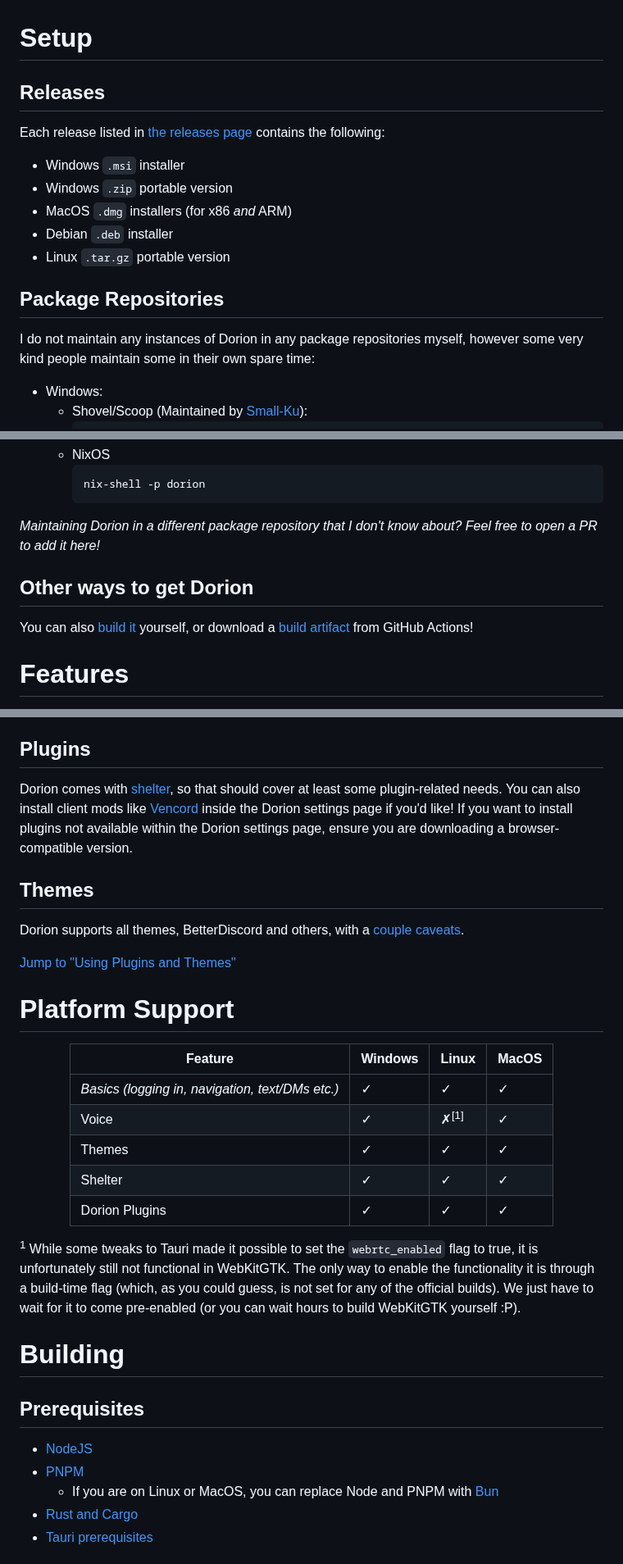
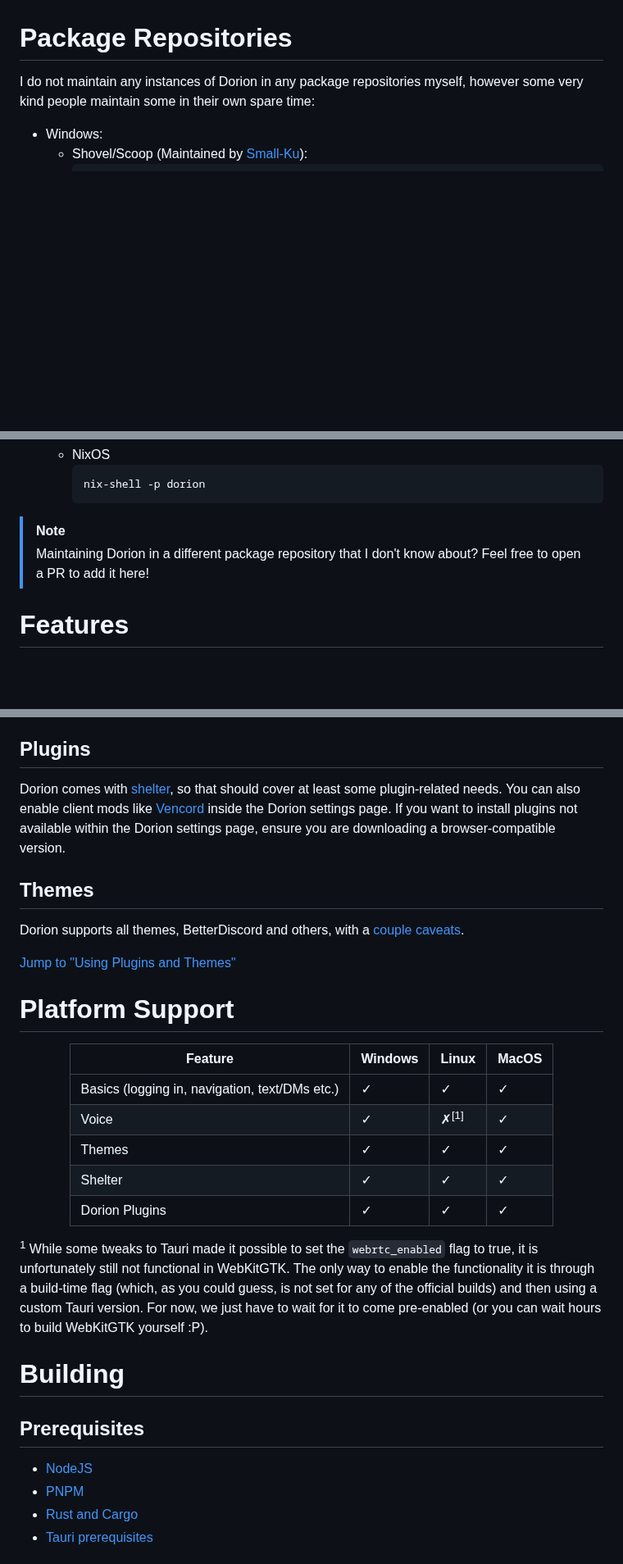
Before and after one commit to SpikeHD/Dorion, a Markdown page: README.md, 3 parts joined by grey strips. Shown at 82% size. Rendered like a GitHub page; blank space fills up the shorter version.

Commit message:
fix(docs): reorg readme

````diff
--- a/README.md
+++ b/README.md
@@ -41,19 +42,7 @@
 * [Contributing](#contributing)
 * [Screenshots](#screenshots)
 
-# Setup
-
-## Releases
-
-Each release listed in [the releases page](https://github.com/SpikeHD/Dorion/releases) contains the following:
-
-* Windows `.msi` installer
-* Windows `.zip` portable version
-* MacOS `.dmg` installers (for x86 *and* ARM)
-* Debian `.deb` installer
-* Linux `.tar.gz` portable version
-
-## Package Repositories
+# Package Repositories
 
 I do not maintain any instances of Dorion in any package repositories myself, however some very kind people maintain some in their own spare time:
 
@@ -77,11 +66,8 @@ I do not maintain any instances of Dorion in any package repositories myself, ho
     nix-shell -p dorion
     ```
 
-*Maintaining Dorion in a different package repository that I don't know about? Feel free to open a PR to add it here!*
-
-## Other ways to get Dorion
-
-You can also [build it](#building) yourself, or download a [build artifact](https://github.com/SpikeHD/Dorion/actions/workflows/build.yml?query=branch%3Amain) from GitHub Actions!
+> [!NOTE]
+> Maintaining Dorion in a different package repository that I don't know about? Feel free to open a PR to add it here!
 
 # Features
 
@@ -95,8 +81,7 @@ You can also [build it](#building) yourself, or download a [build artifact](http
 
 ## Plugins
 
-Dorion comes with [shelter](https://github.com/uwu/shelter), so that should cover at least some plugin-related needs. You can also install client mods like
-[Vencord](https://github.com/vendicated/vencord) inside the Dorion settings page if you'd like! If you want to install plugins not available within the Dorion settings page, ensure you are downloading a browser-compatible version.
+Dorion comes with [shelter](https://github.com/uwu/shelter), so that should cover at least some plugin-related needs. You can also enable client mods like [Vencord](https://github.com/vendicated/vencord) inside the Dorion settings page. If you want to install plugins not available within the Dorion settings page, ensure you are downloading a browser-compatible version.
 
 ## Themes
 
@@ -108,16 +93,17 @@ Dorion supports all themes, BetterDiscord and others, with a [couple caveats](#k
 
 <div width="100%" align="center">
 
-| Feature                                          | Windows | Linux            | MacOS           |
-|--------------------------------------------------|---------|------------------|-----------------|
-| *Basics (logging in, navigation, text/DMs etc.)* | ✓       | ✓               | ✓               |
-| Voice                                            | ✓       | ✗<sup>[1]</sup> | ✓               |
-| Themes                                           | ✓       | ✓               | ✓               |
-| Shelter                                          | ✓       | ✓               | ✓               |
-| Dorion Plugins                                   | ✓       | ✓               | ✓               |
+| Feature                                        | Windows | Linux            | MacOS           |
+|------------------------------------------------|---------|------------------|-----------------|
+| Basics (logging in, navigation, text/DMs etc.) | ✓       | ✓               | ✓               |
+| Voice                                          | ✓       | ✗<sup>[1]</sup> | ✓               |
+| Themes                                         | ✓       | ✓               | ✓               |
+| Shelter                                        | ✓       | ✓               | ✓               |
+| Dorion Plugins                                 | ✓       | ✓               | ✓               |
+
 </div>
 
-<sup>1</sup> While some tweaks to Tauri made it possible to set the `webrtc_enabled` flag to true, it is unfortunately still not functional in WebKitGTK. The only way to enable the functionality it is through a build-time flag (which, as you could guess, is not set for any of the official builds). We just have to wait for it to come pre-enabled (or you can wait hours to build WebKitGTK yourself :P).
+<sup>1</sup> While some tweaks to Tauri made it possible to set the `webrtc_enabled` flag to true, it is unfortunately still not functional in WebKitGTK. The only way to enable the functionality it is through a build-time flag (which, as you could guess, is not set for any of the official builds) and then using a custom Tauri version. For now, we just have to wait for it to come pre-enabled (or you can wait hours to build WebKitGTK yourself :P).
 
 # Building
 
@@ -125,7 +111,6 @@ Dorion supports all themes, BetterDiscord and others, with a [couple caveats](#k
 
 * [NodeJS](https://nodejs.org)
 * [PNPM](https://pnpm.io/)
-  * If you are on Linux or MacOS, you can replace Node and PNPM with [Bun](https://bun.sh/)
 * [Rust and Cargo](https://www.rust-lang.org/tools/install)
 * [Tauri prerequisites](https://tauri.app/v1/guides/getting-started/prerequisites/#1-system-dependencies)
 
````
Also changed, not shown: other parts of README.md (+7 -5 lines).
